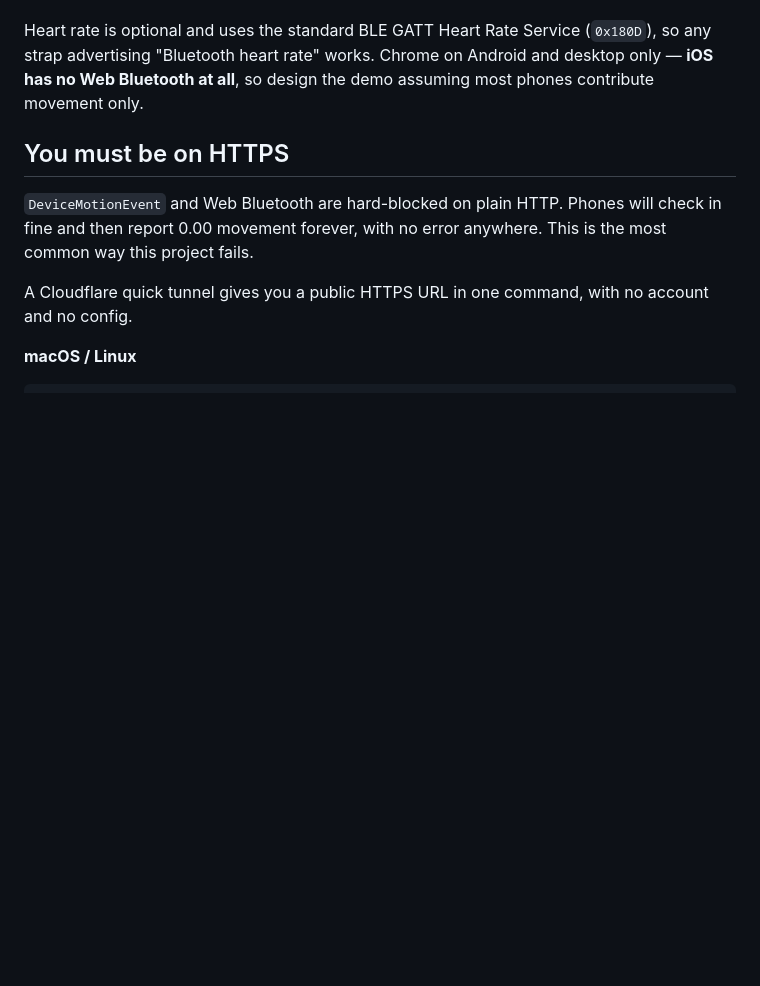
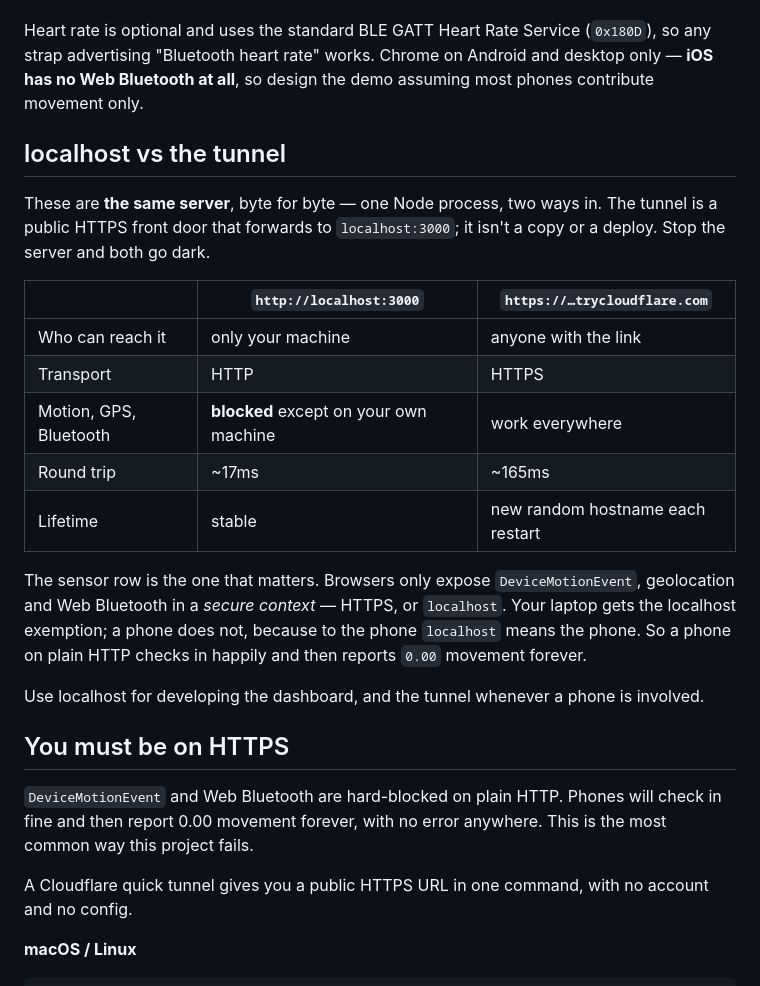
Before and after one commit to RyanSun1112/Summerhacks, a Markdown page: README.md, the part around one of its changes. Rendered like a GitHub page; blank space fills up the shorter version.

```diff
--- a/README.md
+++ b/README.md
@@ -205,6 +236,27 @@ melt the server. GPS is throttled to one fix a second, and step count comes from
 accelerometer stream that's already being sampled.
 
 Heart rate is optional and uses the standard BLE GATT Heart Rate Service (`0x180D`), so any strap advertising "Bluetooth heart rate" works. Chrome on Android and desktop only — **iOS has no Web Bluetooth at all**, so design the demo assuming most phones contribute movement only.
+
+## localhost vs the tunnel
+
+These are **the same server**, byte for byte — one Node process, two ways in. The tunnel is a public
+HTTPS front door that forwards to `localhost:3000`; it isn't a copy or a deploy. Stop the server and
+both go dark.
+
+| | `http://localhost:3000` | `https://…trycloudflare.com` |
+|---|---|---|
+| Who can reach it | only your machine | anyone with the link |
+| Transport | HTTP | HTTPS |
+| Motion, GPS, Bluetooth | **blocked** except on your own machine | work everywhere |
+| Round trip | ~17ms | ~165ms |
+| Lifetime | stable | new random hostname each restart |
+
+The sensor row is the one that matters. Browsers only expose `DeviceMotionEvent`, geolocation and Web
+Bluetooth in a *secure context* — HTTPS, or `localhost`. Your laptop gets the localhost exemption; a
+phone does not, because to the phone `localhost` means the phone. So a phone on plain HTTP checks in
+happily and then reports `0.00` movement forever.
+
+Use localhost for developing the dashboard, and the tunnel whenever a phone is involved.
 
 ## You must be on HTTPS
 
```
Also changed, not shown: other parts of README.md (+31 -0 lines), docs/qr-event.png (added).
